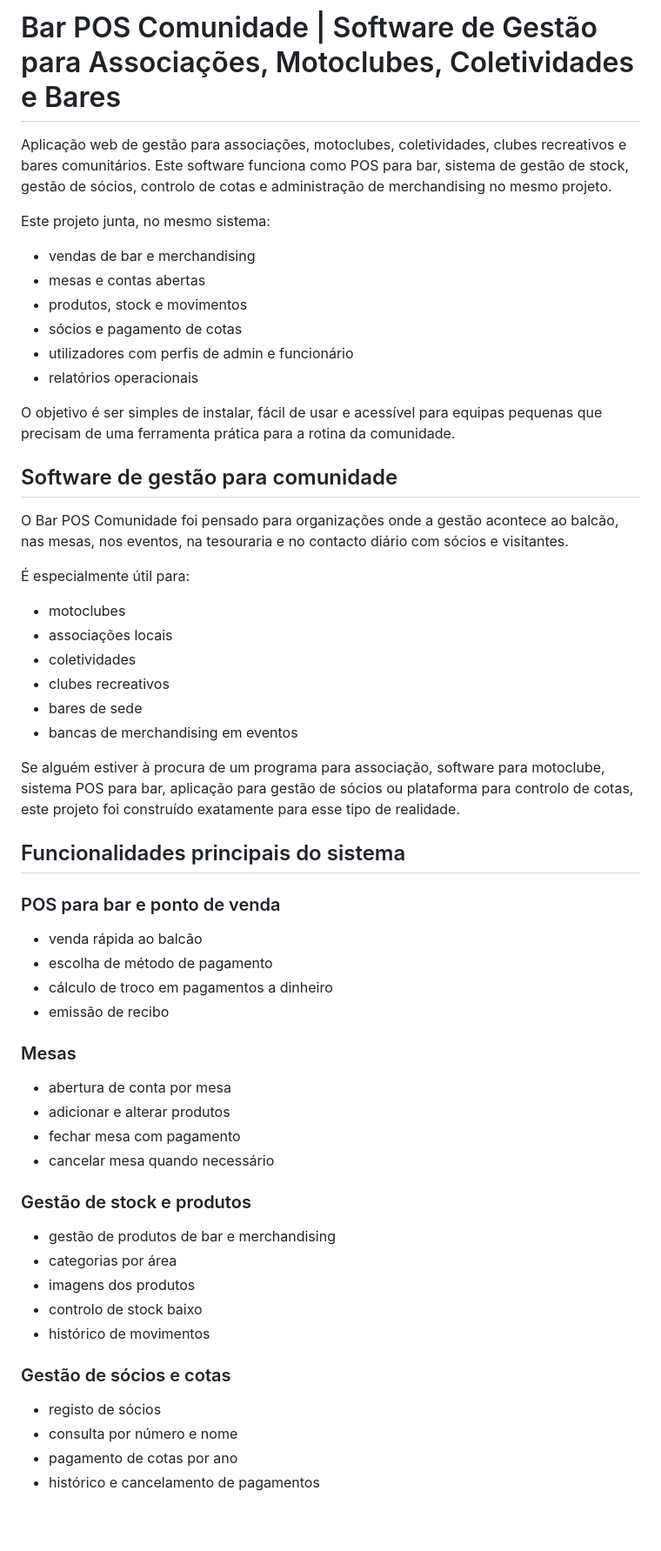
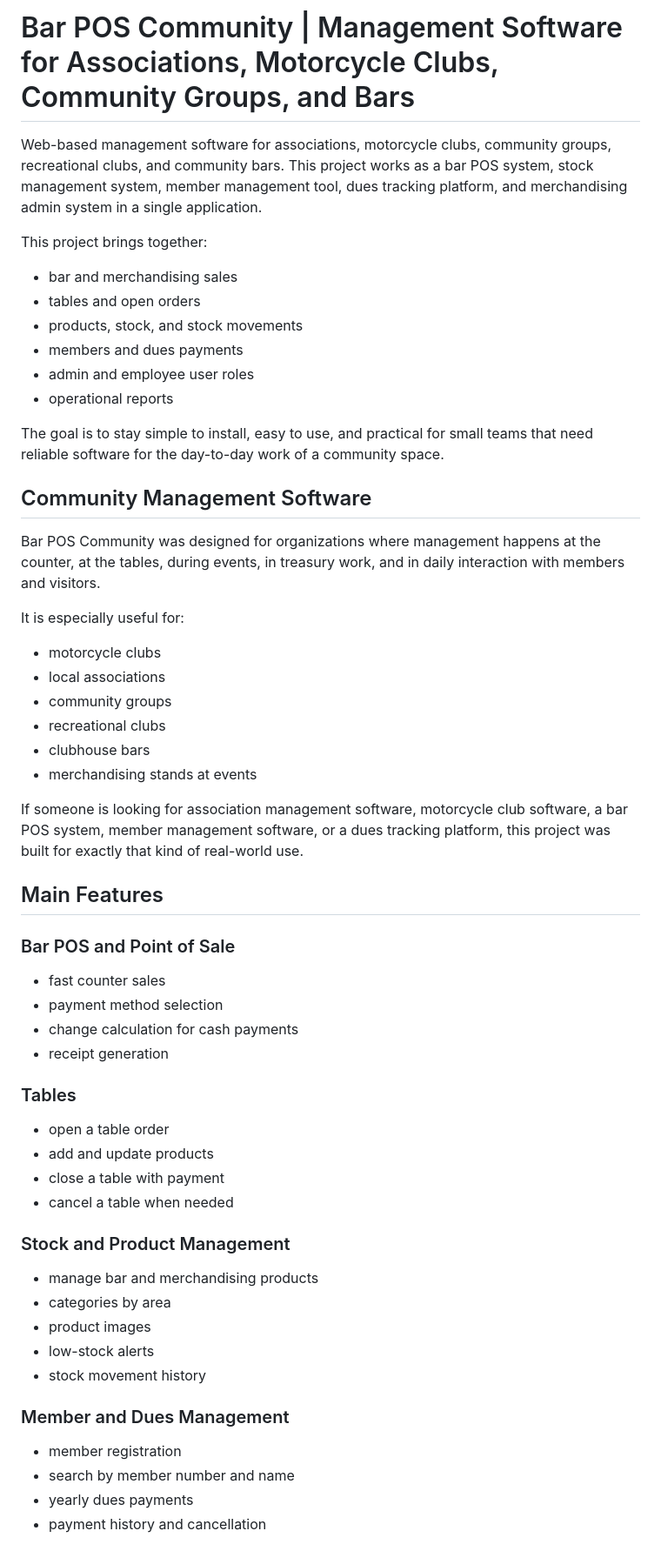
Before and after one commit to joaosilv969/POS-project, a Markdown page: README.md, the part around one of its changes. Shown at 87% size. Rendered like a GitHub page; blank space fills up the shorter version.

Commit message:
change readme to english

```diff
--- a/README.md
+++ b/README.md
@@ -1,55 +1,55 @@
-# Bar POS Comunidade | Software de Gestão para Associações, Motoclubes, Coletividades e Bares
+# Bar POS Community | Management Software for Associations, Motorcycle Clubs, Community Groups, and Bars
 
-Aplicação web de gestão para associações, motoclubes, coletividades, clubes recreativos e bares comunitários. Este software funciona como POS para bar, sistema de gestão de stock, gestão de sócios, controlo de cotas e administração de merchandising no mesmo projeto.
+Web-based management software for associations, motorcycle clubs, community groups, recreational clubs, and community bars. This project works as a bar POS system, stock management system, member management tool, dues tracking platform, and merchandising admin system in a single application.
 
-Este projeto junta, no mesmo sistema:
-- vendas de bar e merchandising
-- mesas e contas abertas
-- produtos, stock e movimentos
-- sócios e pagamento de cotas
-- utilizadores com perfis de admin e funcionário
-- relatórios operacionais
+This project brings together:
+- bar and merchandising sales
+- tables and open orders
+- products, stock, and stock movements
+- members and dues payments
+- admin and employee user roles
+- operational reports
 
-O objetivo é ser simples de instalar, fácil de usar e acessível para equipas pequenas que precisam de uma ferramenta prática para a rotina da comunidade.
+The goal is to stay simple to install, easy to use, and practical for small teams that need reliable software for the day-to-day work of a community space.
 
-## Software de gestão para comunidade
+## Community Management Software
 
-O Bar POS Comunidade foi pensado para organizações onde a gestão acontece ao balcão, nas mesas, nos eventos, na tesouraria e no contacto diário com sócios e visitantes.
+Bar POS Community was designed for organizations where management happens at the counter, at the tables, during events, in treasury work, and in daily interaction with members and visitors.
 
-É especialmente útil para:
-- motoclubes
-- associações locais
-- coletividades
-- clubes recreativos
-- bares de sede
-- bancas de merchandising em eventos
+It is especially useful for:
+- motorcycle clubs
+- local associations
+- community groups
+- recreational clubs
+- clubhouse bars
+- merchandising stands at events
 
-Se alguém estiver à procura de um programa para associação, software para motoclube, sistema POS para bar, aplicação para gestão de sócios ou plataforma para controlo de cotas, este projeto foi construído exatamente para esse tipo de realidade.
+If someone is looking for association management software, motorcycle club software, a bar POS system, member management software, or a dues tracking platform, this project was built for exactly that kind of real-world use.
 
-## Funcionalidades principais do sistema
+## Main Features
 
-### POS para bar e ponto de venda
-- venda rápida ao balcão
-- escolha de método de pagamento
-- cálculo de troco em pagamentos a dinheiro
-- emissão de recibo
+### Bar POS and Point of Sale
+- fast counter sales
+- payment method selection
+- change calculation for cash payments
+- receipt generation
 
-### Mesas
-- abertura de conta por mesa
-- adicionar e alterar produtos
-- fechar mesa com pagamento
-- cancelar mesa quando necessário
+### Tables
+- open a table order
+- add and update products
+- close a table with payment
+- cancel a table when needed
 
-### Gestão de stock e produtos
-- gestão de produtos de bar e merchandising
-- categorias por área
-- imagens dos produtos
-- controlo de stock baixo
-- histórico de movimentos
+### Stock and Product Management
+- manage bar and merchandising products
+- categories by area
+- product images
+- low-stock alerts
+- stock movement history
 
-### Gestão de sócios e cotas
-- registo de sócios
-- consulta por número e nome
-- pagamento de cotas por ano
-- histórico e cancelamento de pagamentos
+### Member and Dues Management
+- member registration
+- search by member number and name
+- yearly dues payments
+- payment history and cancellation
 
```
Also changed, not shown: other parts of README.md (+83 -83 lines).
